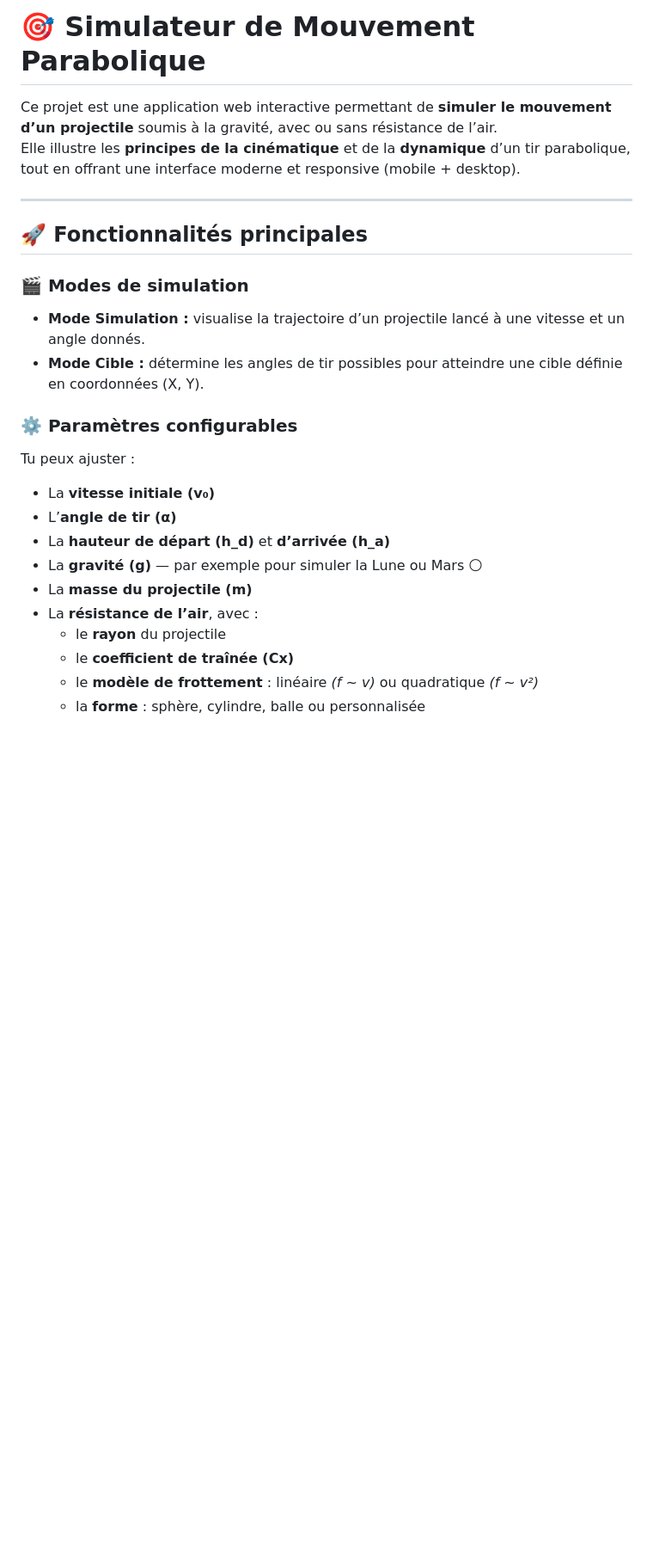
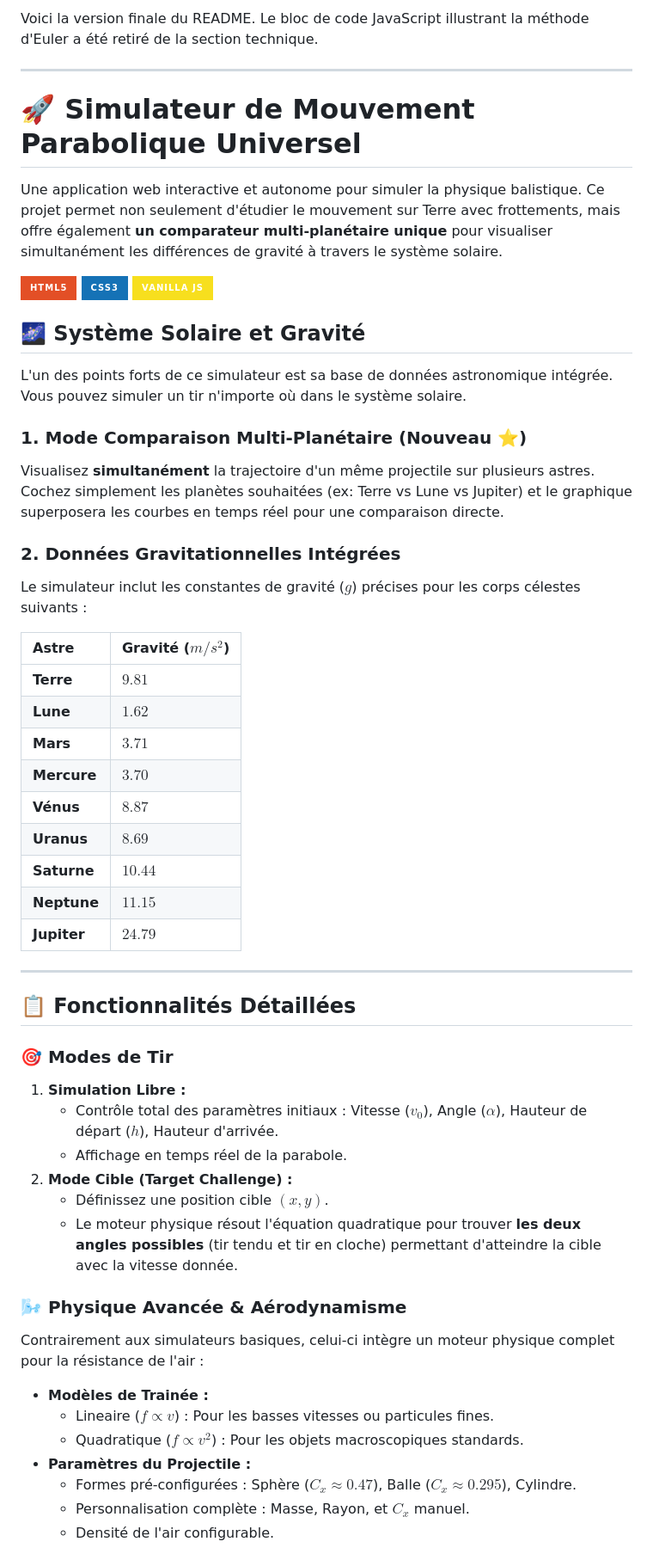
Before and after one commit to gorkamorka13/Gravity, a Markdown page: README.md, the part around the change printed below. Shown: that part at 86% size. Rendered like a GitHub page; badges without logos; blank space fills up the shorter version.

```diff
--- a/README.md
+++ b/README.md
@@ -1,26 +1,56 @@
-# 🎯 Simulateur de Mouvement Parabolique
+Voici la version finale du README. Le bloc de code JavaScript illustrant la méthode d'Euler a été retiré de la section technique.
 
-Ce projet est une application web interactive permettant de **simuler le mouvement d’un projectile** soumis à la gravité, avec ou sans résistance de l’air.
-Elle illustre les **principes de la cinématique** et de la **dynamique** d’un tir parabolique, tout en offrant une interface moderne et responsive (mobile + desktop).
+***
+
+# 🚀 Simulateur de Mouvement Parabolique Universel
+
+Une application web interactive et autonome pour simuler la physique balistique. Ce projet permet non seulement d'étudier le mouvement sur Terre avec frottements, mais offre également **un comparateur multi-planétaire unique** pour visualiser simultanément les différences de gravité à travers le système solaire.
+
+![HTML5](https://img.shields.io/badge/HTML5-E34F26?style=for-the-badge&logo=html5&logoColor=white)
+![CSS3](https://img.shields.io/badge/CSS3-1572B6?style=for-the-badge&logo=css3&logoColor=white)
+![JavaScript](https://img.shields.io/badge/Vanilla%20JS-F7DF1E?style=for-the-badge&logo=javascript&logoColor=black)
+
+## 🌌 Système Solaire et Gravité
+
+L'un des points forts de ce simulateur est sa base de données astronomique intégrée. Vous pouvez simuler un tir n'importe où dans le système solaire.
+
+### 1. Mode Comparaison Multi-Planétaire (Nouveau ⭐)
+Visualisez **simultanément** la trajectoire d'un même projectile sur plusieurs astres. Cochez simplement les planètes souhaitées (ex: Terre vs Lune vs Jupiter) et le graphique superposera les courbes en temps réel pour une comparaison directe.
+
+### 2. Données Gravitationnelles Intégrées
+Le simulateur inclut les constantes de gravité ($g$) précises pour les corps célestes suivants :
+
+| Astre | Gravité ($m/s^2$) |
+| :--- | :--- |
+| **Terre** | $9.81$ |
+| **Lune** | $1.62$ |
+| **Mars** | $3.71$ |
+| **Mercure** | $3.70$ |
+| **Vénus** | $8.87$ |
+| **Uranus** | $8.69$ |
+| **Saturne** | $10.44$ |
+| **Neptune** | $11.15$ |
+| **Jupiter** | $24.79$ |
 
 ---
 
-## 🚀 Fonctionnalités principales
+## 📋 Fonctionnalités Détaillées
 
-### 🎬 Modes de simulation
-- **Mode Simulation :** visualise la trajectoire d’un projectile lancé à une vitesse et un angle donnés.
-- **Mode Cible :** détermine les angles de tir possibles pour atteindre une cible définie en coordonnées (X, Y).
+### 🎯 Modes de Tir
+1.  **Simulation Libre :**
+    *   Contrôle total des paramètres initiaux : Vitesse ($v_0$), Angle ($\alpha$), Hauteur de départ ($h$), Hauteur d'arrivée.
+    *   Affichage en temps réel de la parabole.
+2.  **Mode Cible (Target Challenge) :**
+    *   Définissez une position cible $(x, y)$.
+    *   Le moteur physique résout l'équation quadratique pour trouver **les deux angles possibles** (tir tendu et tir en cloche) permettant d'atteindre la cible avec la vitesse donnée.
 
-### ⚙️ Paramètres configurables
-Tu peux ajuster :
-- La **vitesse initiale (v₀)**
-- L’**angle de tir (α)**
-- La **hauteur de départ (h_d)** et **d’arrivée (h_a)**
-- La **gravité (g)** — par exemple pour simuler la Lune ou Mars 🌕
-- La **masse du projectile (m)**
-- La **résistance de l’air**, avec :
-  - le **rayon** du projectile
-  - le **coefficient de traînée (Cx)**
-  - le **modèle de frottement** : linéaire *(f ~ v)* ou quadratique *(f ~ v²)*
-  - la **forme** : sphère, cylindre, balle ou personnalisée
+### 🌬️ Physique Avancée & Aérodynamisme
+Contrairement aux simulateurs basiques, celui-ci intègre un moteur physique complet pour la résistance de l'air :
+*   **Modèles de Trainée :**
+    *   Lineaire ($f \propto v$) : Pour les basses vitesses ou particules fines.
+    *   Quadratique ($f \propto v^2$) : Pour les objets macroscopiques standards.
+*   **Paramètres du Projectile :**
+    *   Formes pré-configurées : Sphère ($C_x \approx 0.47$), Balle ($C_x \approx 0.295$), Cylindre.
+    *   Personnalisation complète : Masse, Rayon, et $C_x$ manuel.
+    *   Densité de l'air configurable.
 
```
Also changed, not shown: other parts of README.md (+35 -58 lines).
